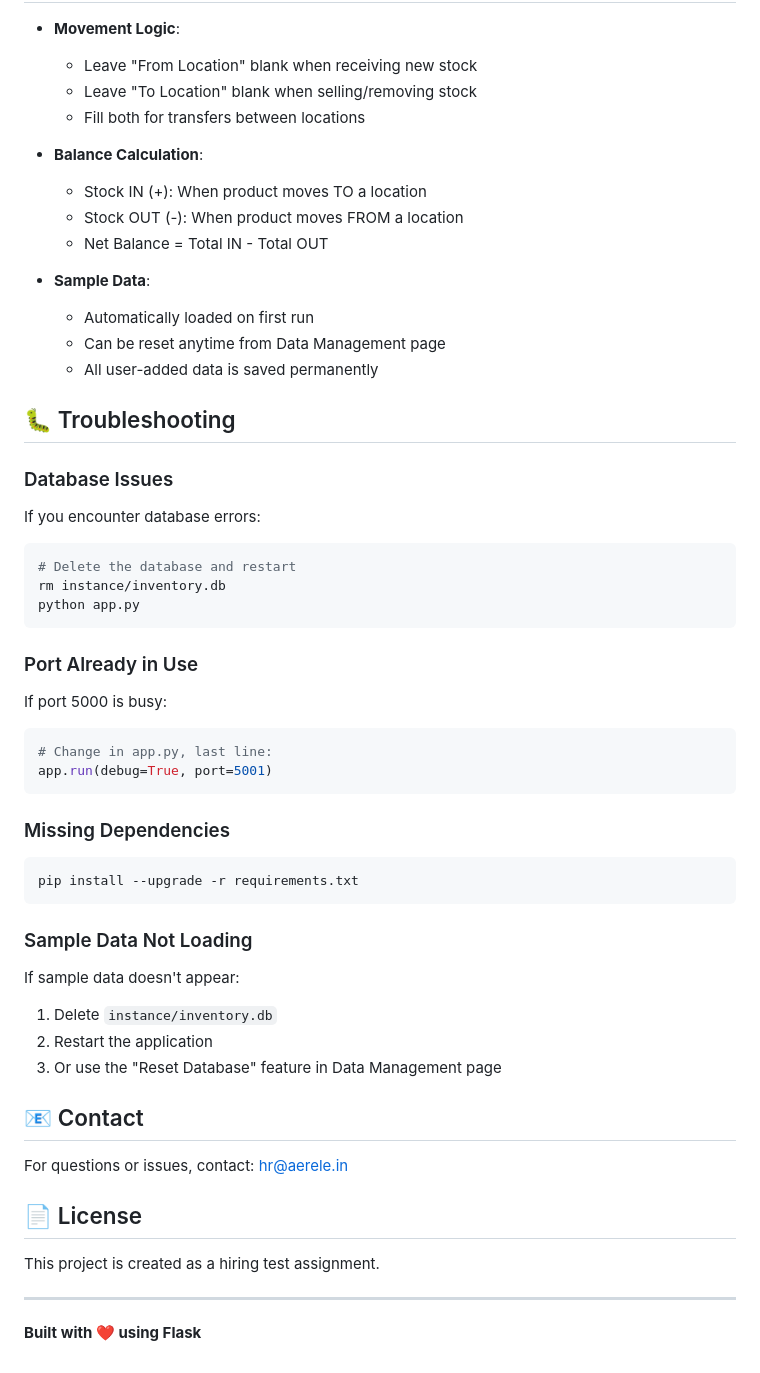
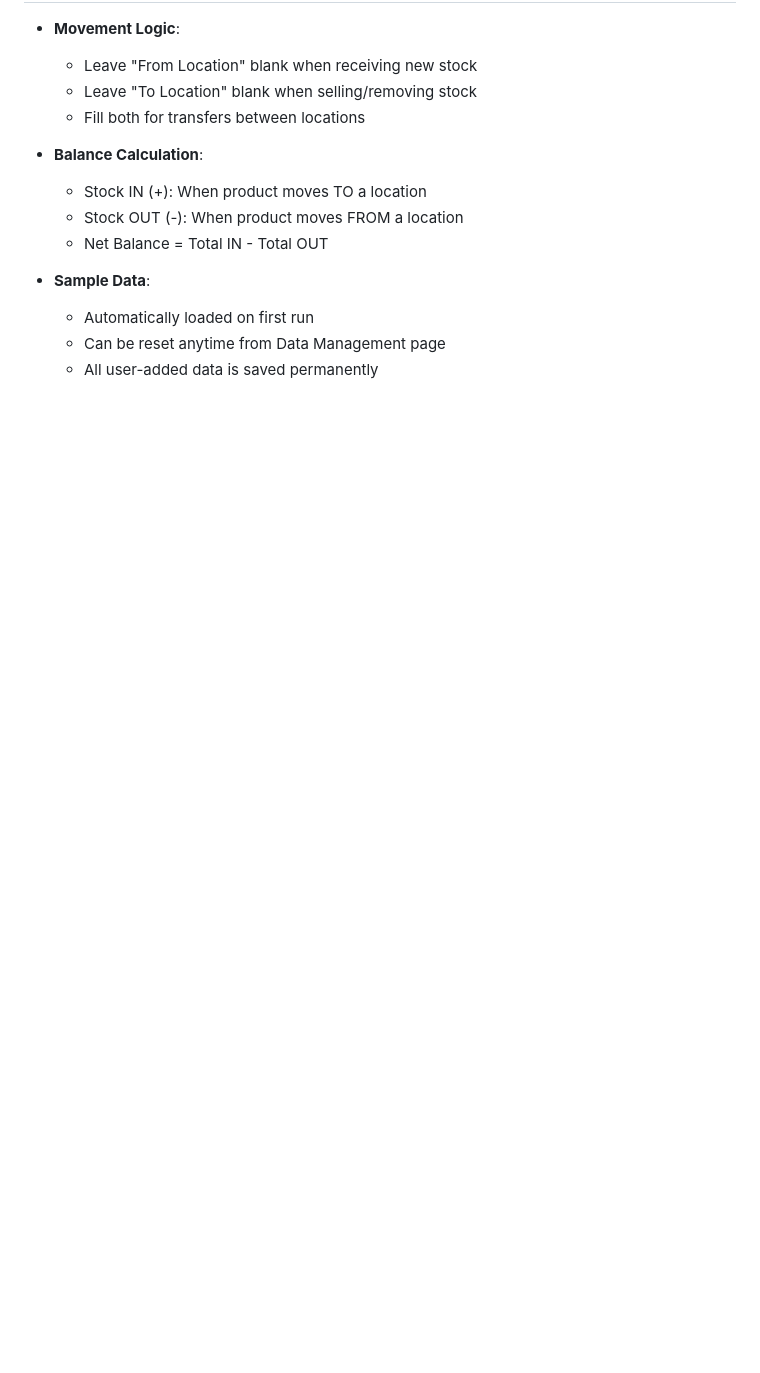
Before and after one commit to Thogaivalli-26/inventory_management, a Markdown page: README.md, the part around one of its changes. Drawn GitHub-style; blank space fills up the shorter version.

````diff
--- a/README.md
+++ b/README.md
@@ -272,43 +246,3 @@ Navigate to **Movements** → **Add Movement** and choose:
   - Automatically loaded on first run
   - Can be reset anytime from Data Management page
   - All user-added data is saved permanently
-
-## 🐛 Troubleshooting
-
-### Database Issues
-If you encounter database errors:
-```bash
-# Delete the database and restart
-rm instance/inventory.db
-python app.py
-```
-
-### Port Already in Use
-If port 5000 is busy:
-```python
-# Change in app.py, last line:
-app.run(debug=True, port=5001)
-```
-
-### Missing Dependencies
-```bash
-pip install --upgrade -r requirements.txt
-```
-
-### Sample Data Not Loading
-If sample data doesn't appear:
-1. Delete `instance/inventory.db`
-2. Restart the application
-3. Or use the "Reset Database" feature in Data Management page
-
-## 📧 Contact
-
-For questions or issues, contact: hr@aerele.in
-
-## 📄 License
-
-This project is created as a hiring test assignment.
-
----
-
-**Built with ❤️ using Flask**
````
Also changed, not shown: other parts of README.md (+15 -41 lines).
